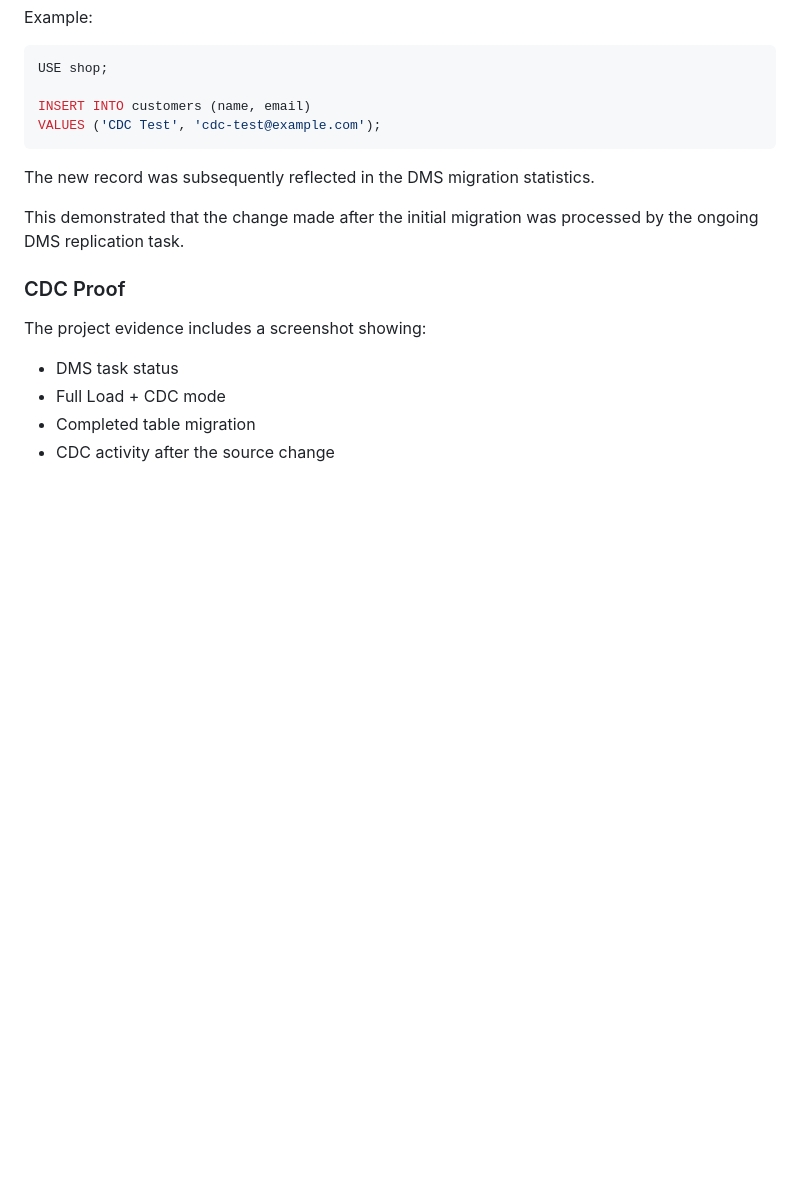
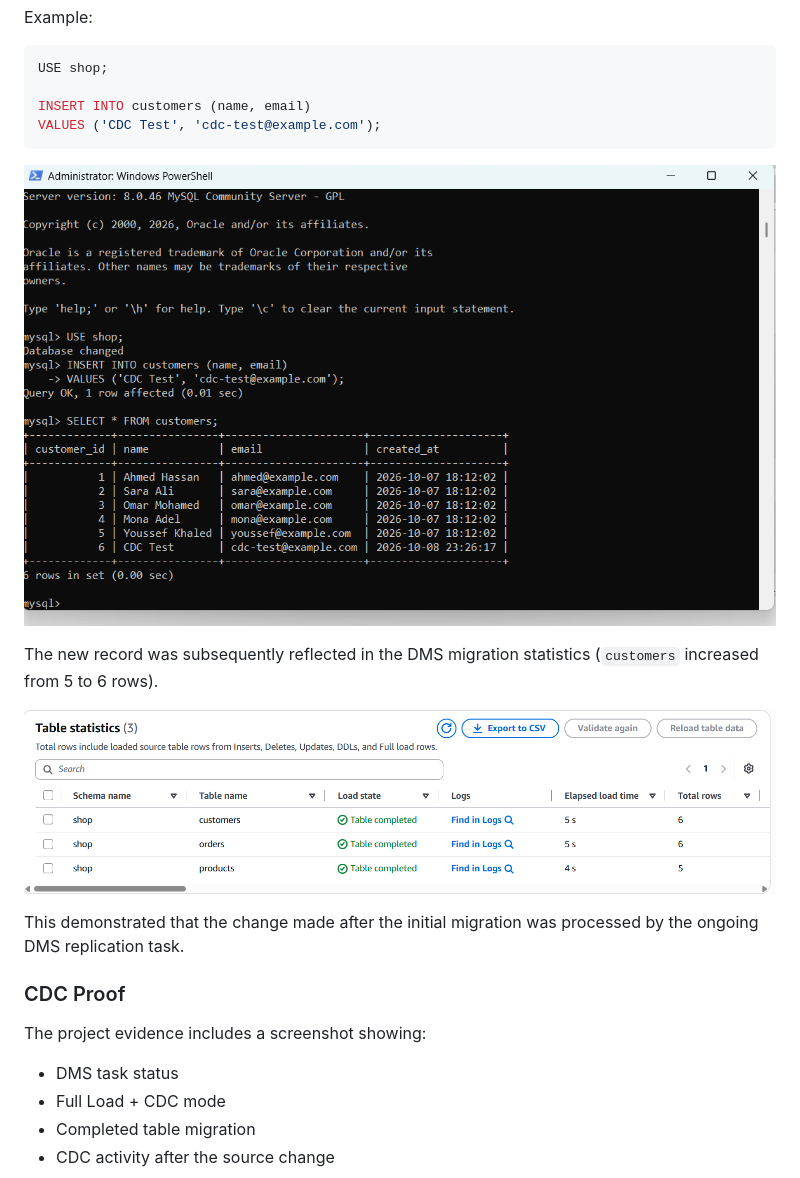
Before and after one commit to NadaHusein/AWS-DMS-MySQL-Migration-Lab, a Markdown page: README.md, the part around one of its changes. GitHub-like rendering; blank space fills up the shorter version.

````diff
--- a/README.md
+++ b/README.md
@@ -344,7 +366,11 @@ INSERT INTO customers (name, email)
 VALUES ('CDC Test', 'cdc-test@example.com');
 ```
 
-The new record was subsequently reflected in the DMS migration statistics.
+![Inserting the CDC test row in the source database](screenshots/CDC/1-source.png)
+
+The new record was subsequently reflected in the DMS migration statistics (`customers` increased from 5 to 6 rows).
+
+![DMS table statistics after the CDC insert](screenshots/CDC/2-table-statistics-after-adding-a-row-on-customer-table.png)
 
 This demonstrated that the change made after the initial migration was processed by the ongoing DMS replication task.
 
````
Also changed, not shown: other parts of README.md (+48 -11 lines), screenshots/tailscale.png.
